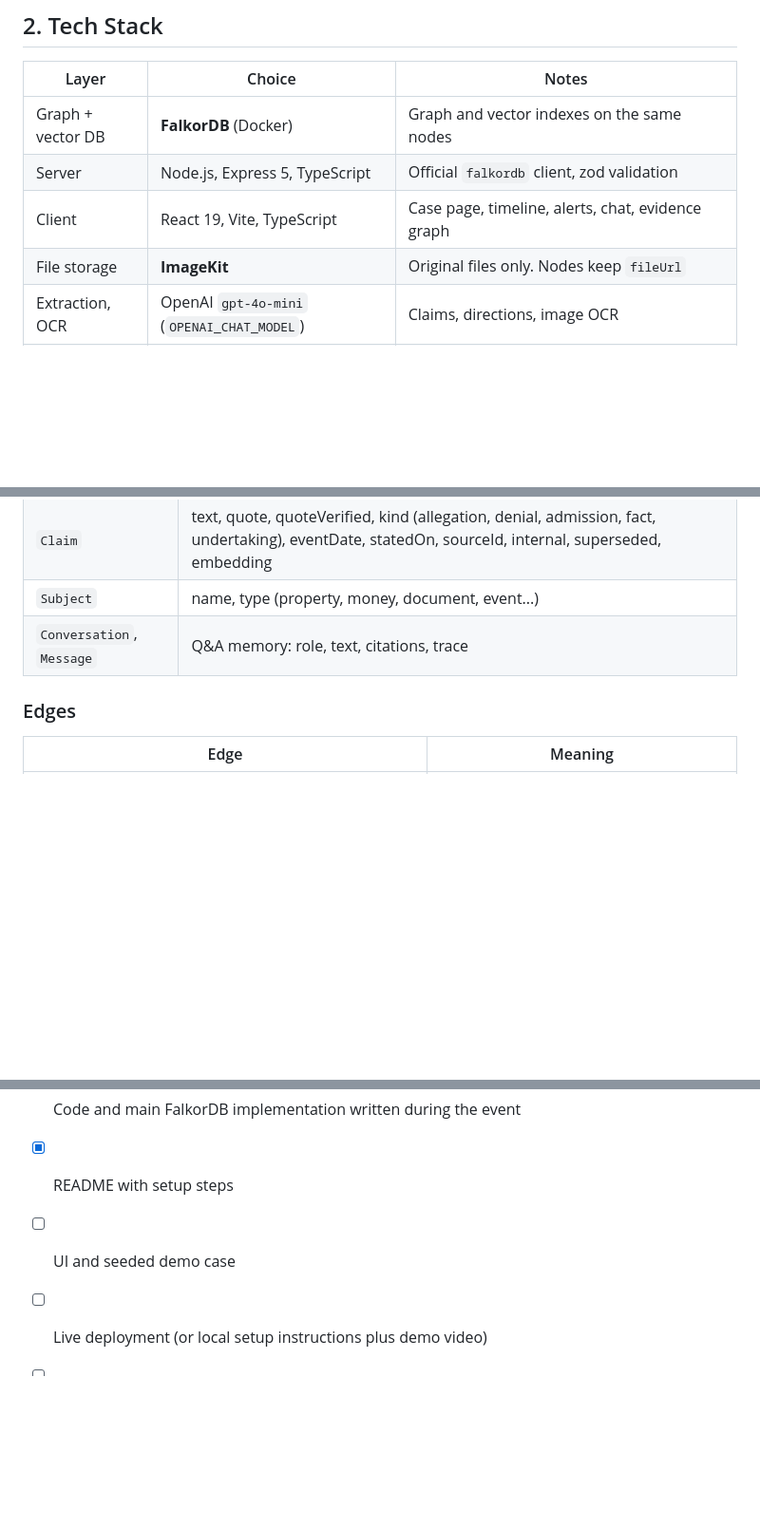
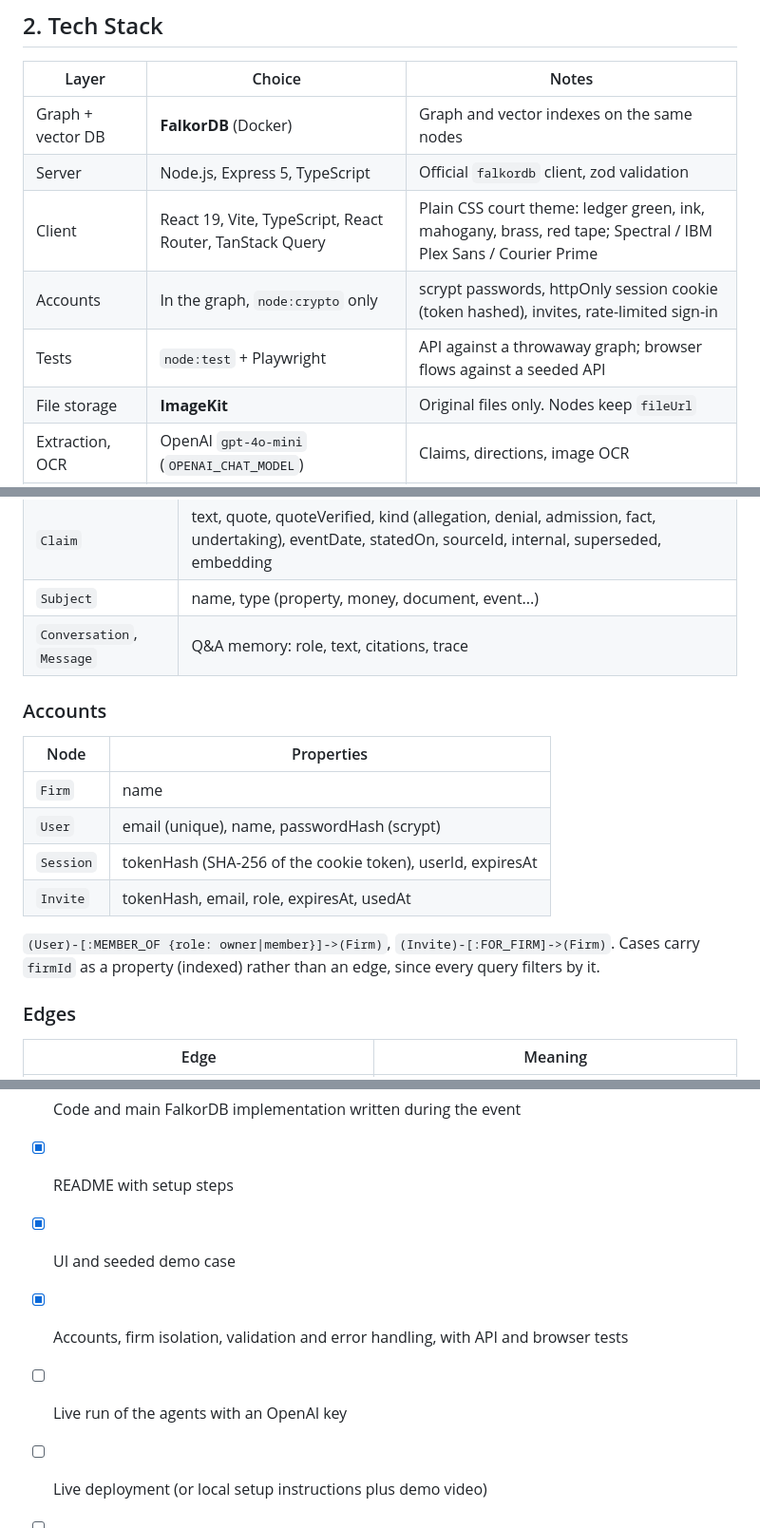
Before and after one commit to karan2opp/Graph-Hacks, a Markdown page: plan.md, 3 parts joined by grey strips. Shown at 95% size. GitHub-like rendering; blank space fills up the shorter version.

```diff
--- a/plan.md
+++ b/plan.md
@@ -18,7 +18,9 @@ An agent system that gives a court case a memory, for **lawyers**. Every hearing
 |---|---|---|
 | Graph + vector DB | **FalkorDB** (Docker) | Graph and vector indexes on the same nodes |
 | Server | Node.js, Express 5, TypeScript | Official `falkordb` client, zod validation |
-| Client | React 19, Vite, TypeScript | Case page, timeline, alerts, chat, evidence graph |
+| Client | React 19, Vite, TypeScript, React Router, TanStack Query | Plain CSS court theme: ledger green, ink, mahogany, brass, red tape; Spectral / IBM Plex Sans / Courier Prime |
+| Accounts | In the graph, `node:crypto` only | scrypt passwords, httpOnly session cookie (token hashed), invites, rate-limited sign-in |
+| Tests | `node:test` + Playwright | API against a throwaway graph; browser flows against a seeded API |
 | File storage | **ImageKit** | Original files only. Nodes keep `fileUrl` |
 | Extraction, OCR | OpenAI `gpt-4o-mini` (`OPENAI_CHAT_MODEL`) | Claims, directions, image OCR |
 | Judgments, Q&A | OpenAI `gpt-5.4-mini` (`OPENAI_REASONING_MODEL`) | Fact-check and compliance verdicts; Q&A tool calling (reasoning off: the API does not allow tools with reasoning on Chat Completions) |
@@ -58,6 +60,16 @@ People are scoped to a case and de-duplicated by normalised name (`nameKey`).
 | `Claim` | text, quote, quoteVerified, kind (allegation, denial, admission, fact, undertaking), eventDate, statedOn, sourceId, internal, superseded, embedding |
 | `Subject` | name, type (property, money, document, event...) |
 | `Conversation`, `Message` | Q&A memory: role, text, citations, trace |
+
+### Accounts
+| Node | Properties |
+|---|---|
+| `Firm` | name |
+| `User` | email (unique), name, passwordHash (scrypt) |
+| `Session` | tokenHash (SHA-256 of the cookie token), userId, expiresAt |
+| `Invite` | tokenHash, email, role, expiresAt, usedAt |
+
+`(User)-[:MEMBER_OF {role: owner|member}]->(Firm)`, `(Invite)-[:FOR_FIRM]->(Firm)`. Cases carry `firmId` as a property (indexed) rather than an edge, since every query filters by it.
 
 ### Edges
 | Edge | Meaning |
@@ -180,7 +201,9 @@ Flow: upload documents and a transcript and watch the graph grow; see the overdu
 - [x] FalkorDB is central to the product (graph + vector memory shared by all agents)
 - [x] Code and main FalkorDB implementation written during the event
 - [x] README with setup steps
-- [ ] UI and seeded demo case
+- [x] UI and seeded demo case
+- [x] Accounts, firm isolation, validation and error handling, with API and browser tests
+- [ ] Live run of the agents with an OpenAI key
 - [ ] Live deployment (or local setup instructions plus demo video)
 - [ ] Demo video
 - [ ] Blog post for the side prize
```
Also changed, not shown: other parts of plan.md (+23 -14 lines).
